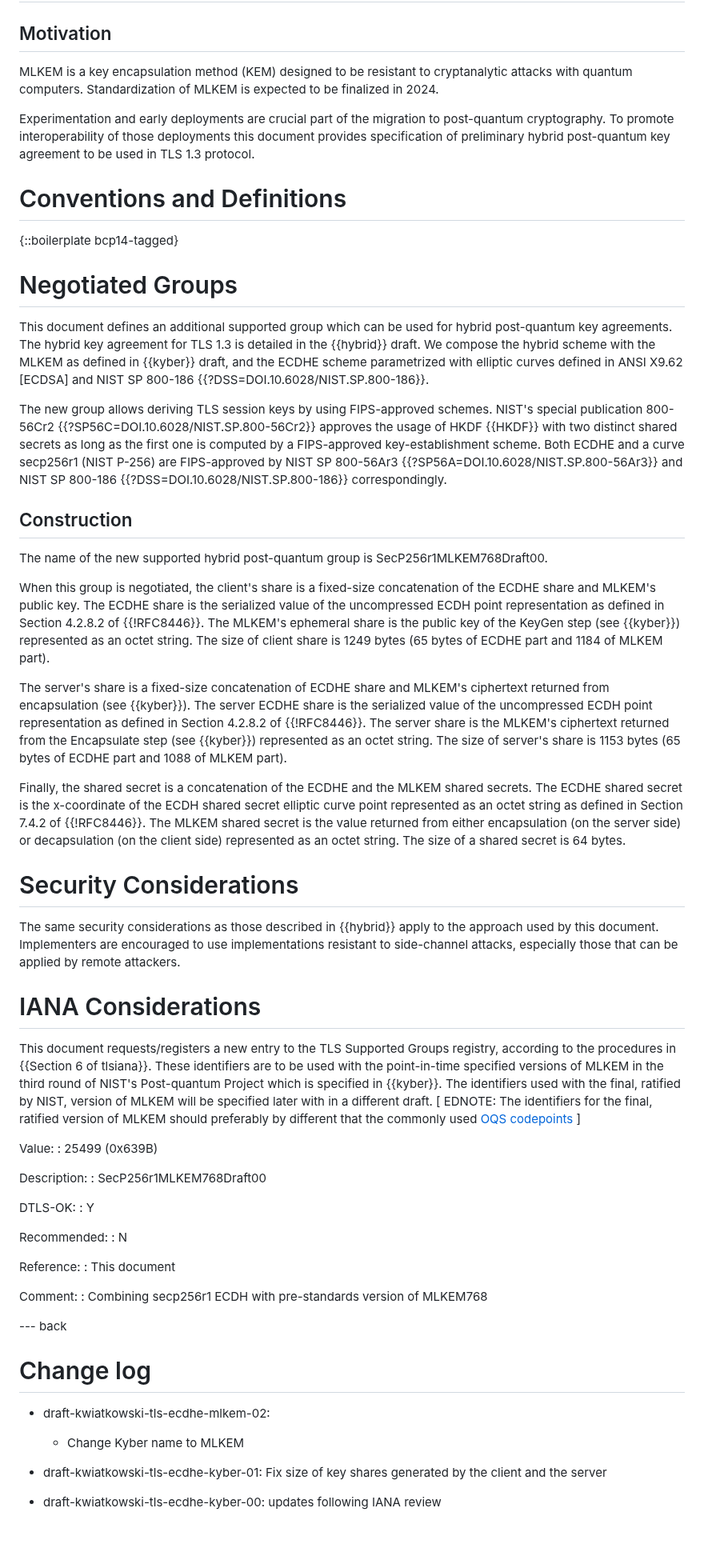
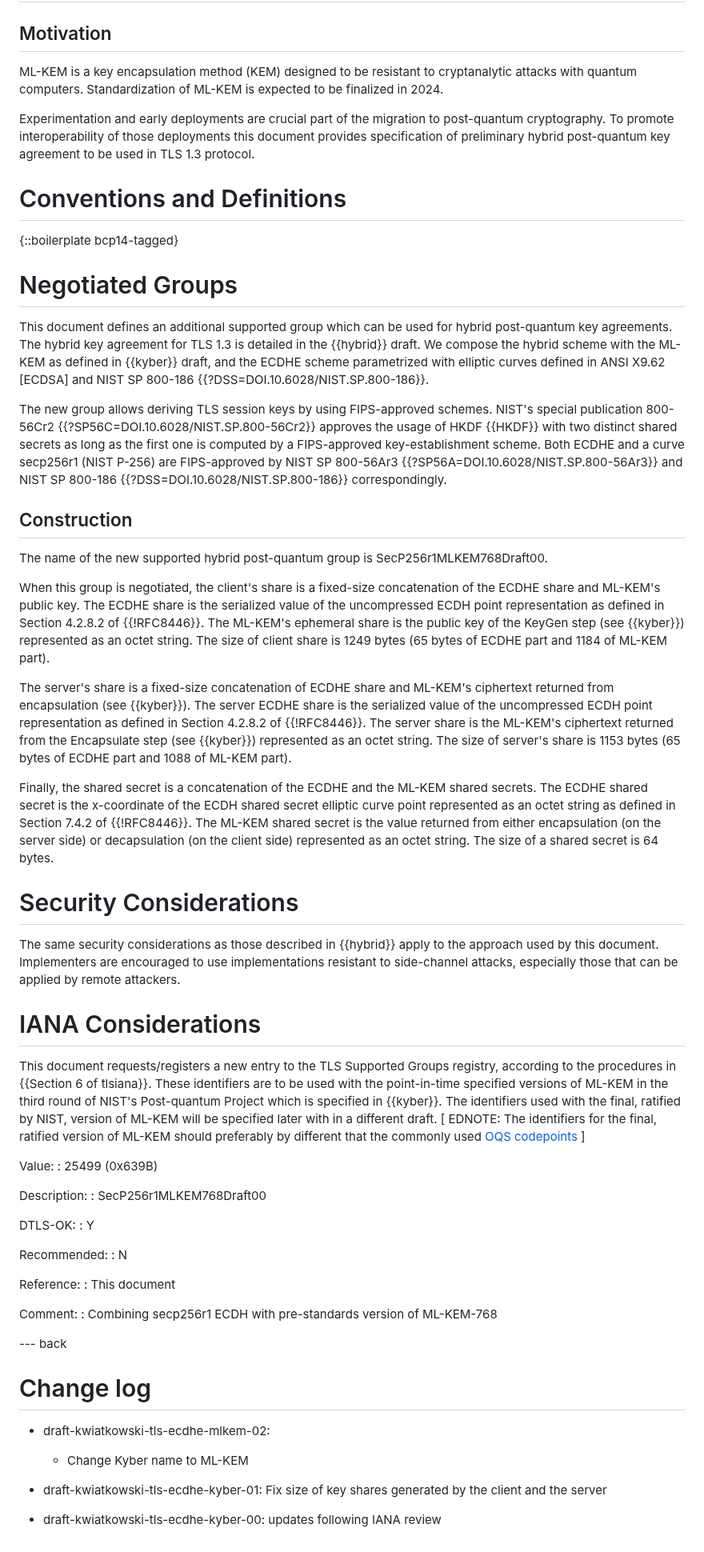
Before and after one commit to post-quantum-cryptography/draft-kwiatkowski-tls-ecdhe-mlkem, a Markdown page: draft-kwiatkowski-tls-ecdhe-mlkem.md, the part around one of its changes. Shown at 80% size. Rendered like a GitHub page.

Commit message:
MLKEM -> ML-KEM

```diff
--- a/draft-kwiatkowski-tls-ecdhe-mlkem.md
+++ b/draft-kwiatkowski-tls-ecdhe-mlkem.md
@@ -56,7 +56,7 @@ a post-quantum KEM with elliptic curve Diffie-Hellman (ECDHE).
 # Introduction
 
 ## Motivation
-MLKEM is a key encapsulation method (KEM) designed to be resistant to cryptanalytic attacks with quantum computers. Standardization of MLKEM is expected to be finalized in 2024.
+ML-KEM is a key encapsulation method (KEM) designed to be resistant to cryptanalytic attacks with quantum computers. Standardization of ML-KEM is expected to be finalized in 2024.
 
 Experimentation and early deployments are crucial part of the migration to post-quantum cryptography. To promote interoperability of those deployments this document provides specification of preliminary hybrid post-quantum key agreement to be used in TLS 1.3 protocol.
 
@@ -69,7 +69,7 @@ Experimentation and early deployments are crucial part of the migration to post-
 
 This document defines an additional supported group which can be used for
 hybrid post-quantum key agreements. The hybrid key agreement for TLS 1.3 is
-detailed in the {{hybrid}} draft. We compose the hybrid scheme with the MLKEM
+detailed in the {{hybrid}} draft. We compose the hybrid scheme with the ML-KEM
 as defined in {{kyber}} draft, and the ECDHE scheme parametrized with
 elliptic curves defined in ANSI X9.62 [ECDSA] and NIST SP 800-186
 {{?DSS=DOI.10.6028/NIST.SP.800-186}}.
@@ -86,23 +86,23 @@ and NIST SP 800-186 {{?DSS=DOI.10.6028/NIST.SP.800-186}} correspondingly.
 The name of the new supported hybrid post-quantum group is SecP256r1MLKEM768Draft00.
 
 When this group is negotiated, the client's share is a fixed-size concatenation of
-the ECDHE share and MLKEM's public key. The ECDHE share is the serialized value of
+the ECDHE share and ML-KEM's public key. The ECDHE share is the serialized value of
 the uncompressed ECDH point representation as defined in Section 4.2.8.2 of {{!RFC8446}}.
-The MLKEM's ephemeral share is the public key of the KeyGen step (see {{kyber}}) represented
+The ML-KEM's ephemeral share is the public key of the KeyGen step (see {{kyber}}) represented
 as an octet string. The size of client share is 1249 bytes (65 bytes of ECDHE part and
-1184 of MLKEM part).
+1184 of ML-KEM part).
 
-The server's share is a fixed-size concatenation of ECDHE share and MLKEM's ciphertext
+The server's share is a fixed-size concatenation of ECDHE share and ML-KEM's ciphertext
 returned from encapsulation (see {{kyber}}). The server ECDHE share is the serialized
 value of the uncompressed ECDH point representation as defined in Section 4.2.8.2
-of {{!RFC8446}}. The server share is the MLKEM's ciphertext returned from the Encapsulate step
+of {{!RFC8446}}. The server share is the ML-KEM's ciphertext returned from the Encapsulate step
 (see {{kyber}}) represented as an octet string. The size of server's share is 1153 bytes (65 bytes
-of ECDHE part and 1088 of MLKEM part).
+of ECDHE part and 1088 of ML-KEM part).
 
-Finally, the shared secret is a concatenation of the ECDHE and the MLKEM
+Finally, the shared secret is a concatenation of the ECDHE and the ML-KEM
 shared secrets. The ECDHE shared secret is the x-coordinate of the ECDH
 shared secret elliptic curve point represented as an octet string as
-defined in Section 7.4.2 of {{!RFC8446}}. The MLKEM shared secret is the
+defined in Section 7.4.2 of {{!RFC8446}}. The ML-KEM shared secret is the
 value returned from either encapsulation (on the server side) or decapsulation
 (on the client side) represented as an octet string. The size of a shared secret is 64 bytes.
 
@@ -116,12 +116,12 @@ Implementers are encouraged to use implementations resistant to side-channel att
 This document requests/registers a new entry to the TLS Supported Groups
  registry, according to the procedures in
  {{Section 6 of tlsiana}}. These identifiers are to be used with
- the point-in-time specified versions of MLKEM in the third round
+ the point-in-time specified versions of ML-KEM in the third round
  of NIST's Post-quantum Project which is specified in {{kyber}}.
  The identifiers used with the final, ratified by NIST, version
- of MLKEM will be specified later with in a different draft.
+ of ML-KEM will be specified later with in a different draft.
  \[ EDNOTE: The identifiers for the final, ratified version of
- MLKEM should preferably by different that the commonly used
+ ML-KEM should preferably by different that the commonly used
  [OQS codepoints](https://github.com/open-quantum-safe/openssl/blob/OQS-OpenSSL_1_1_1-stable/oqs-template/oqs-kem-info.md) \]
 
  Value:
@@ -140,14 +140,14 @@ This document requests/registers a new entry to the TLS Supported Groups
  : This document
 
  Comment:
- : Combining secp256r1 ECDH with pre-standards version of MLKEM768
+ : Combining secp256r1 ECDH with pre-standards version of ML-KEM-768
 
 --- back
 
 # Change log
 
 * draft-kwiatkowski-tls-ecdhe-mlkem-02:
-  * Change Kyber name to MLKEM
+  * Change Kyber name to ML-KEM
 
 * draft-kwiatkowski-tls-ecdhe-kyber-01: Fix size of key shares generated by the client and the server
 
```
Also changed, not shown: other parts of draft-kwiatkowski-tls-ecdhe-mlkem.md (+1 -1 lines).
